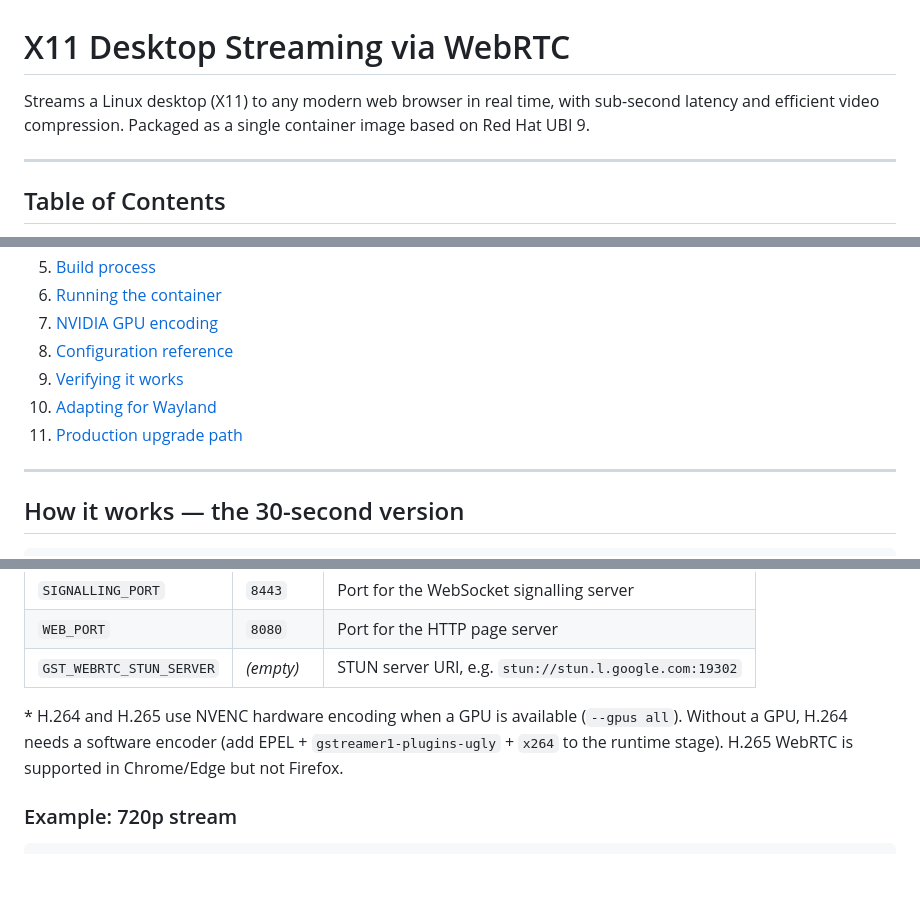
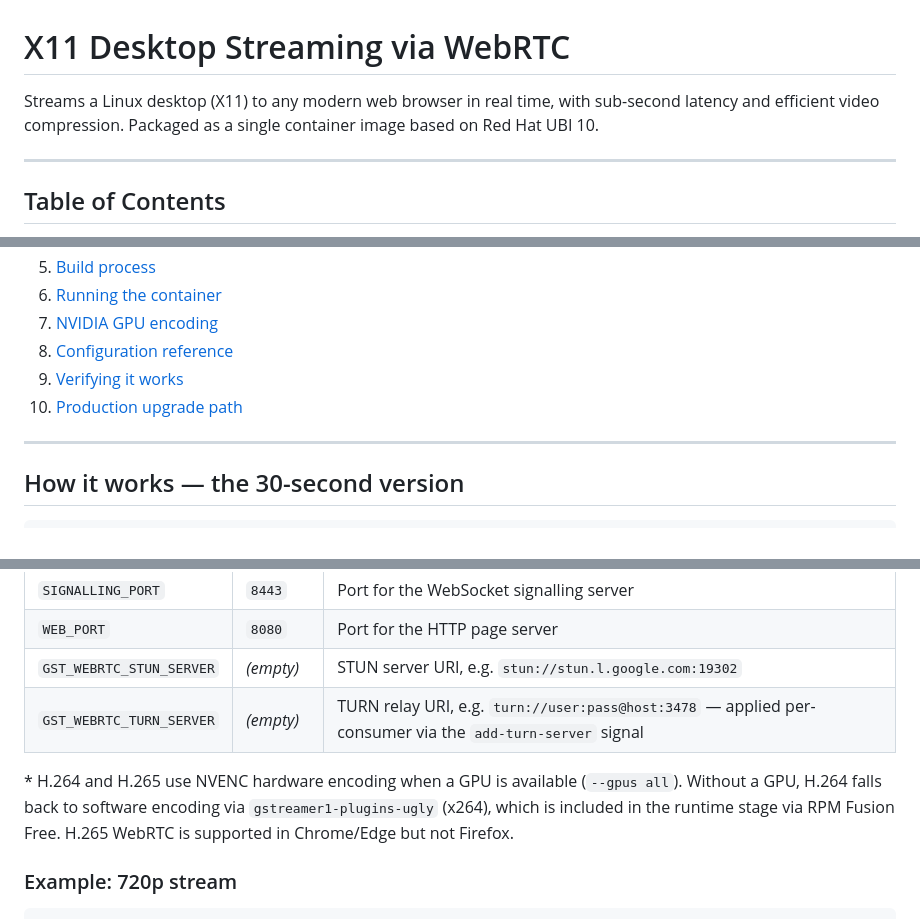
Before and after one commit to nhwalker/streamer-test, a Markdown page: README.md, 3 parts joined by grey strips. GitHub-like rendering; blank space fills up the shorter version.

```diff
--- a/README.md
+++ b/README.md
@@ -1,6 +1,6 @@
 # X11 Desktop Streaming via WebRTC
 
-Streams a Linux desktop (X11) to any modern web browser in real time, with sub-second latency and efficient video compression. Packaged as a single container image based on Red Hat UBI 9.
+Streams a Linux desktop (X11) to any modern web browser in real time, with sub-second latency and efficient video compression. Packaged as a single container image based on Red Hat UBI 10.
 
 ---
 
@@ -15,8 +15,7 @@ Streams a Linux desktop (X11) to any modern web browser in real time, with sub-s
 7. [NVIDIA GPU encoding](#nvidia-gpu-encoding)
 8. [Configuration reference](#configuration-reference)
 9. [Verifying it works](#verifying-it-works)
-10. [Adapting for Wayland](#adapting-for-wayland)
-11. [Production upgrade path](#production-upgrade-path)
+10. [Production upgrade path](#production-upgrade-path)
 
 ---
 
@@ -396,8 +422,9 @@ All settings are environment variables passed to `docker run -e`:
 | `SIGNALLING_PORT` | `8443` | Port for the WebSocket signalling server |
 | `WEB_PORT` | `8080` | Port for the HTTP page server |
 | `GST_WEBRTC_STUN_SERVER` | _(empty)_ | STUN server URI, e.g. `stun://stun.l.google.com:19302` |
+| `GST_WEBRTC_TURN_SERVER` | _(empty)_ | TURN relay URI, e.g. `turn://user:pass@host:3478` — applied per-consumer via the `add-turn-server` signal |
 
-\* H.264 and H.265 use NVENC hardware encoding when a GPU is available (`--gpus all`). Without a GPU, H.264 needs a software encoder (add EPEL + `gstreamer1-plugins-ugly` + `x264` to the runtime stage). H.265 WebRTC is supported in Chrome/Edge but not Firefox.
+\* H.264 and H.265 use NVENC hardware encoding when a GPU is available (`--gpus all`). Without a GPU, H.264 falls back to software encoding via `gstreamer1-plugins-ugly` (x264), which is included in the runtime stage via RPM Fusion Free. H.265 WebRTC is supported in Chrome/Edge but not Firefox.
 
 ### Example: 720p stream
 
```
Also changed, not shown: other parts of README.md (+54 -27 lines).
